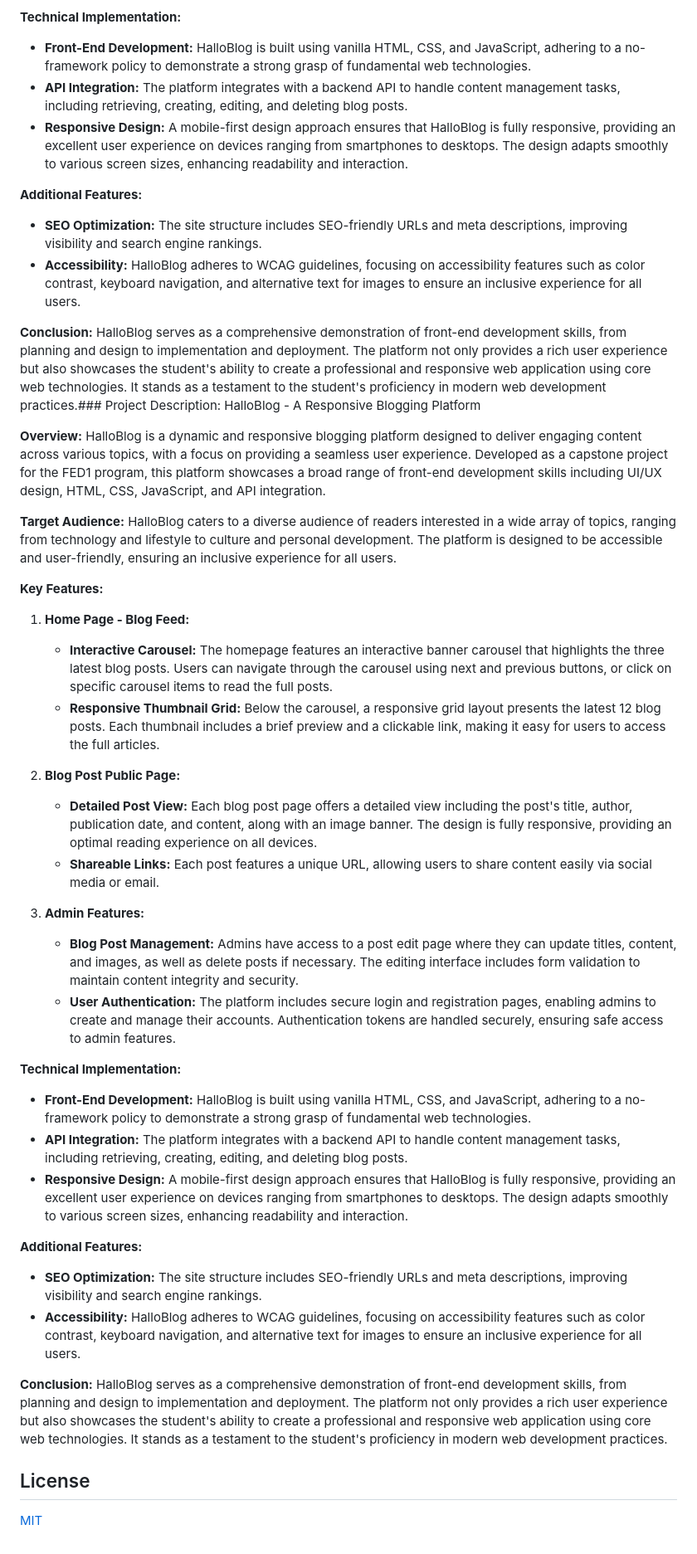
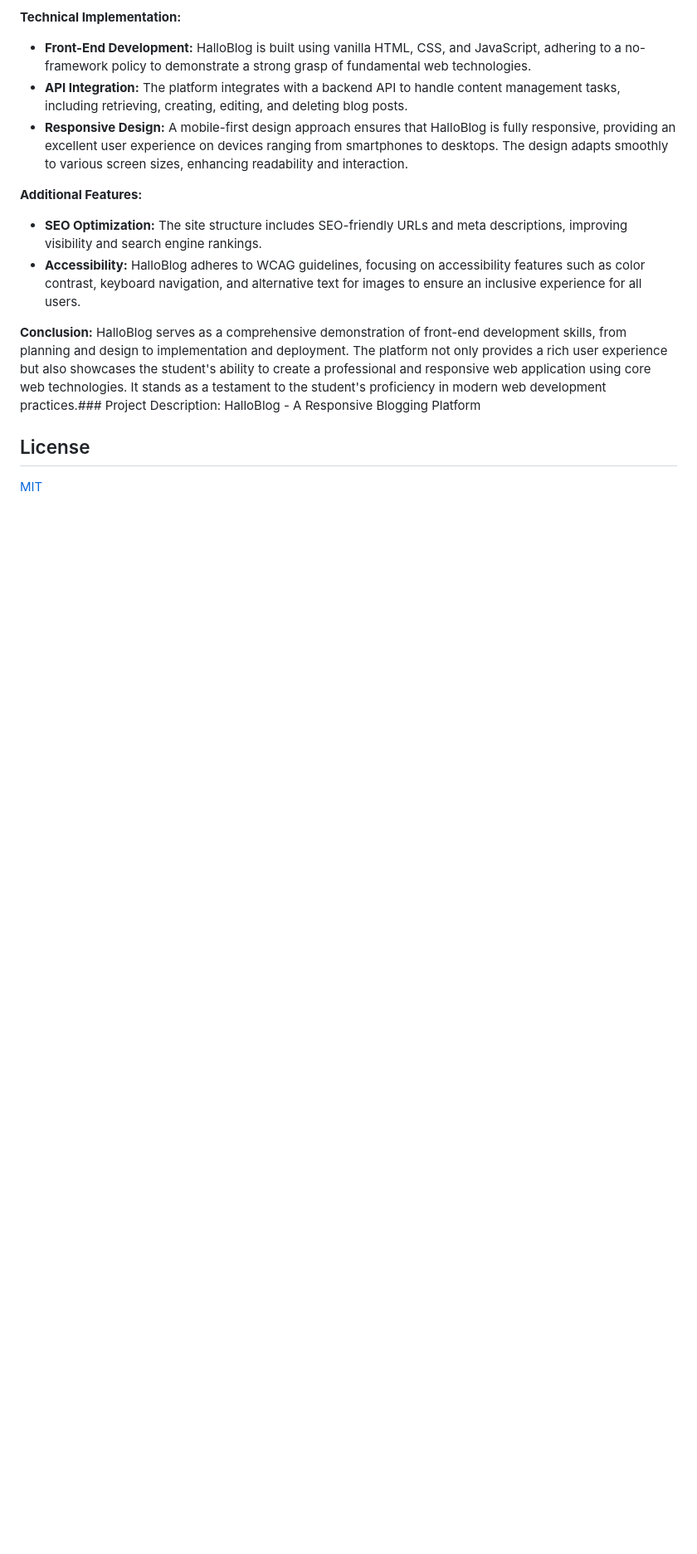
Before and after one commit to Hallotre/HalloBlog, a Markdown page: README.md, the part around the change. Shown at 83% size. Drawn GitHub-style; blank space fills up the shorter version.

```diff
--- a/README.md
+++ b/README.md
@@ -35,38 +35,6 @@ HalloBlog is a dynamic and responsive blogging platform designed to deliver enga
 **Conclusion:**
 HalloBlog serves as a comprehensive demonstration of front-end development skills, from planning and design to implementation and deployment. The platform not only provides a rich user experience but also showcases the student's ability to create a professional and responsive web application using core web technologies. It stands as a testament to the student's proficiency in modern web development practices.### Project Description: HalloBlog - A Responsive Blogging Platform
 
-**Overview:**
-HalloBlog is a dynamic and responsive blogging platform designed to deliver engaging content across various topics, with a focus on providing a seamless user experience. Developed as a capstone project for the FED1 program, this platform showcases a broad range of front-end development skills including UI/UX design, HTML, CSS, JavaScript, and API integration.
-
-**Target Audience:**
-HalloBlog caters to a diverse audience of readers interested in a wide array of topics, ranging from technology and lifestyle to culture and personal development. The platform is designed to be accessible and user-friendly, ensuring an inclusive experience for all users.
-
-**Key Features:**
-
-1. **Home Page - Blog Feed:**
-   - **Interactive Carousel:** The homepage features an interactive banner carousel that highlights the three latest blog posts. Users can navigate through the carousel using next and previous buttons, or click on specific carousel items to read the full posts.
-   - **Responsive Thumbnail Grid:** Below the carousel, a responsive grid layout presents the latest 12 blog posts. Each thumbnail includes a brief preview and a clickable link, making it easy for users to access the full articles.
-
-2. **Blog Post Public Page:**
-   - **Detailed Post View:** Each blog post page offers a detailed view including the post's title, author, publication date, and content, along with an image banner. The design is fully responsive, providing an optimal reading experience on all devices.
-   - **Shareable Links:** Each post features a unique URL, allowing users to share content easily via social media or email.
-
-3. **Admin Features:**
-   - **Blog Post Management:** Admins have access to a post edit page where they can update titles, content, and images, as well as delete posts if necessary. The editing interface includes form validation to maintain content integrity and security.
-   - **User Authentication:** The platform includes secure login and registration pages, enabling admins to create and manage their accounts. Authentication tokens are handled securely, ensuring safe access to admin features.
-
-**Technical Implementation:**
-- **Front-End Development:** HalloBlog is built using vanilla HTML, CSS, and JavaScript, adhering to a no-framework policy to demonstrate a strong grasp of fundamental web technologies.
-- **API Integration:** The platform integrates with a backend API to handle content management tasks, including retrieving, creating, editing, and deleting blog posts.
-- **Responsive Design:** A mobile-first design approach ensures that HalloBlog is fully responsive, providing an excellent user experience on devices ranging from smartphones to desktops. The design adapts smoothly to various screen sizes, enhancing readability and interaction.
-
-**Additional Features:**
-- **SEO Optimization:** The site structure includes SEO-friendly URLs and meta descriptions, improving visibility and search engine rankings.
-- **Accessibility:** HalloBlog adheres to WCAG guidelines, focusing on accessibility features such as color contrast, keyboard navigation, and alternative text for images to ensure an inclusive experience for all users.
-
-**Conclusion:**
-HalloBlog serves as a comprehensive demonstration of front-end development skills, from planning and design to implementation and deployment. The platform not only provides a rich user experience but also showcases the student's ability to create a professional and responsive web application using core web technologies. It stands as a testament to the student's proficiency in modern web development practices.
-
 
 ## License
 
```
